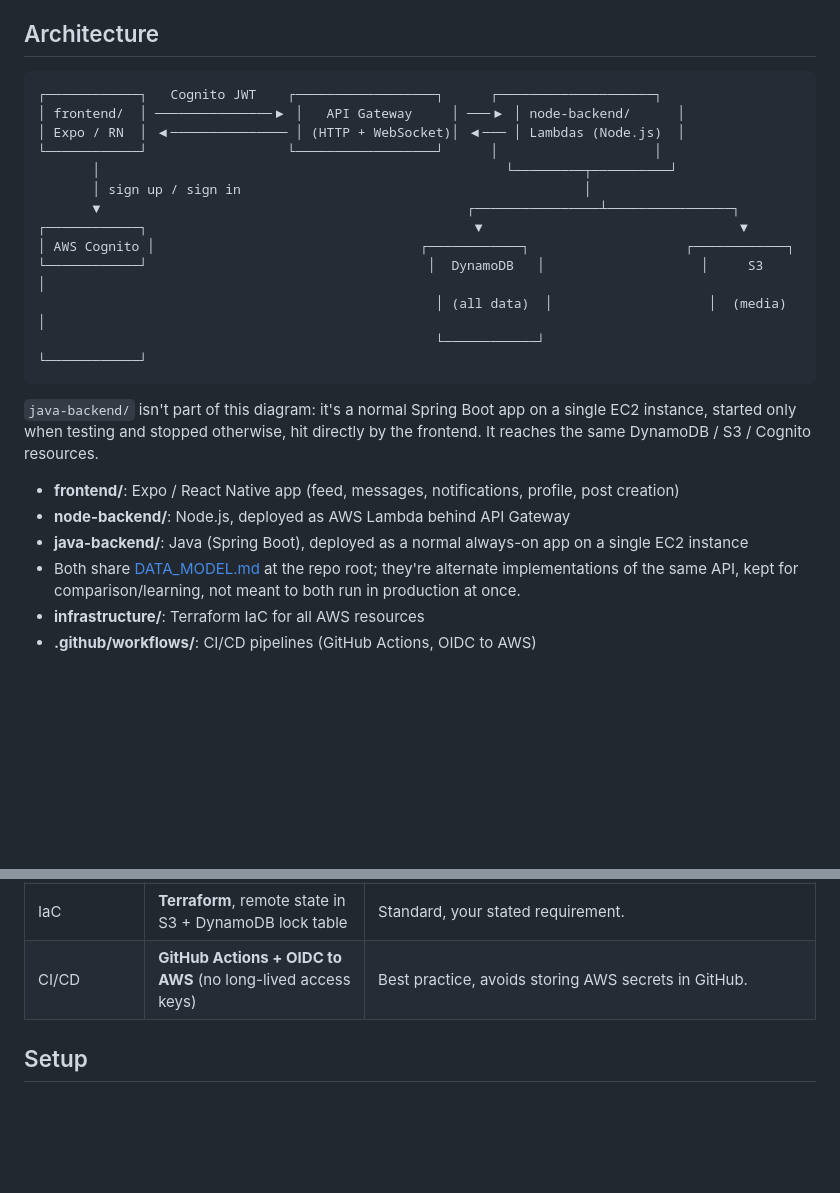
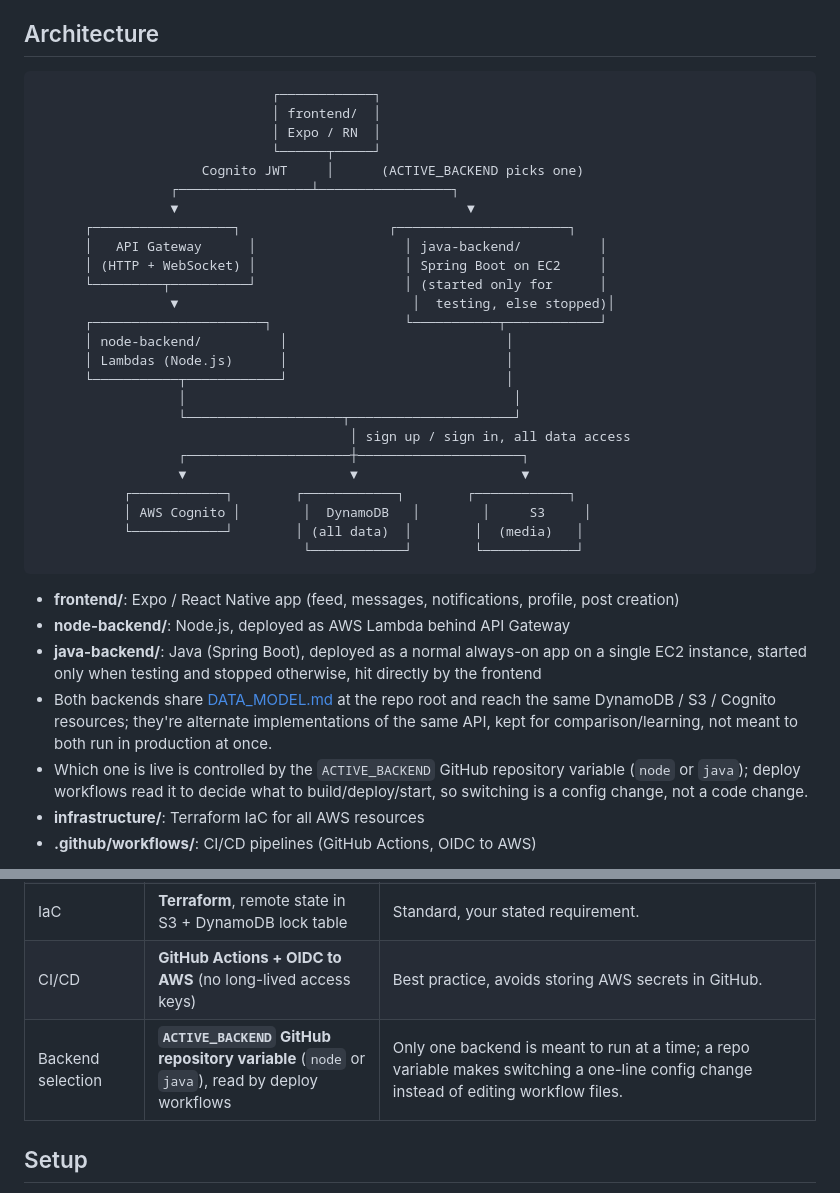
Before and after one commit to daver-dev/frenli, a Markdown page: README.md, 2 parts joined by grey strips. Drawn GitHub-style; blank space fills up the shorter version.

Commit message:
update readme/plan with more detail about multi-backend structure

````diff
--- a/README.md
+++ b/README.md
@@ -5,29 +5,38 @@ A no-algorithm social media app. Purely stay in touch with your friends without
 ## Architecture
 
 ```
-┌────────────┐   Cognito JWT    ┌──────────────────┐      ┌────────────────────┐
-│ frontend/  │ ───────────────▶ │   API Gateway     │ ───▶ │ node-backend/      │
-│ Expo / RN  │ ◀─────────────── │ (HTTP + WebSocket)│ ◀─── │ Lambdas (Node.js)  │
-└────────────┘                  └──────────────────┘      │                    │
-       │                                                    └─────────┬──────────┘
-       │ sign up / sign in                                            │
-       ▼                                               ┌────────────────┴────────────────┐
-┌────────────┐                                          ▼                                 ▼
-│ AWS Cognito │                                  ┌────────────┐                    ┌────────────┐
-└────────────┘                                    │  DynamoDB   │                    │     S3     │
-                                                   │ (all data)  │                    │  (media)   │
-                                                   └────────────┘                    └────────────┘
+                              ┌────────────┐
+                              │ frontend/  │
+                              │ Expo / RN  │
+                              └──────┬─────┘
+                     Cognito JWT     │      (ACTIVE_BACKEND picks one)
+                 ┌─────────────────┴─────────────────┐
+                 ▼                                     ▼
+      ┌──────────────────┐                   ┌──────────────────────┐
+      │   API Gateway      │                   │ java-backend/          │
+      │ (HTTP + WebSocket) │                   │ Spring Boot on EC2     │
+      └─────────┬──────────┘                   │ (started only for      │
+                 ▼                              │  testing, else stopped)│
+      ┌──────────────────────┐                 └───────────┬────────────┘
+      │ node-backend/          │                            │
+      │ Lambdas (Node.js)      │                            │
+      └───────────┬────────────┘                            │
+                  │                                          │
+                  └────────────────────┬─────────────────────┘
+                                        │ sign up / sign in, all data access
+                  ┌─────────────────────┼─────────────────────┐
+                  ▼                     ▼                     ▼
+           ┌────────────┐        ┌────────────┐        ┌────────────┐
+           │ AWS Cognito │        │  DynamoDB   │        │     S3     │
+           └────────────┘        │ (all data)  │        │  (media)   │
+                                  └────────────┘        └────────────┘
 ```
-
-`java-backend/` isn't part of this diagram: it's a normal Spring Boot app on a
-single EC2 instance, started only when testing and stopped otherwise, hit
-directly by the frontend. It reaches the same DynamoDB / S3 / Cognito
-resources.
 
 - **frontend/**: Expo / React Native app (feed, messages, notifications, profile, post creation)
 - **node-backend/**: Node.js, deployed as AWS Lambda behind API Gateway
-- **java-backend/**: Java (Spring Boot), deployed as a normal always-on app on a single EC2 instance
-- Both share [DATA_MODEL.md](./DATA_MODEL.md) at the repo root; they're alternate implementations of the same API, kept for comparison/learning, not meant to both run in production at once.
+- **java-backend/**: Java (Spring Boot), deployed as a normal always-on app on a single EC2 instance, started only when testing and stopped otherwise, hit directly by the frontend
+- Both backends share [DATA_MODEL.md](./DATA_MODEL.md) at the repo root and reach the same DynamoDB / S3 / Cognito resources; they're alternate implementations of the same API, kept for comparison/learning, not meant to both run in production at once.
+- Which one is live is controlled by the `ACTIVE_BACKEND` GitHub repository variable (`node` or `java`); deploy workflows read it to decide what to build/deploy/start, so switching is a config change, not a code change.
 - **infrastructure/**: Terraform IaC for all AWS resources
 - **.github/workflows/**: CI/CD pipelines (GitHub Actions, OIDC to AWS)
 
@@ -46,6 +55,7 @@ Lambda can reach DynamoDB, S3, Cognito, and API Gateway without a VPC.
 | Notifications   | **In-app only (DynamoDB)**                                   | No push notifications wanted, so no AWS SNS or Expo push integration needed.                                                                                                                                     |
 | IaC             | **Terraform**, remote state in S3 + DynamoDB lock table      | Standard, your stated requirement.                                                                                                                                                                               |
 | CI/CD           | **GitHub Actions + OIDC to AWS** (no long-lived access keys) | Best practice, avoids storing AWS secrets in GitHub.                                                                                                                                                             |
+| Backend selection | **`ACTIVE_BACKEND` GitHub repository variable** (`node` or `java`), read by deploy workflows | Only one backend is meant to run at a time; a repo variable makes switching a one-line config change instead of editing workflow files.                                                                        |
 
 ## Setup
 
````
Also changed, not shown: java-backend/PLAN.md (+3 -0 lines).
